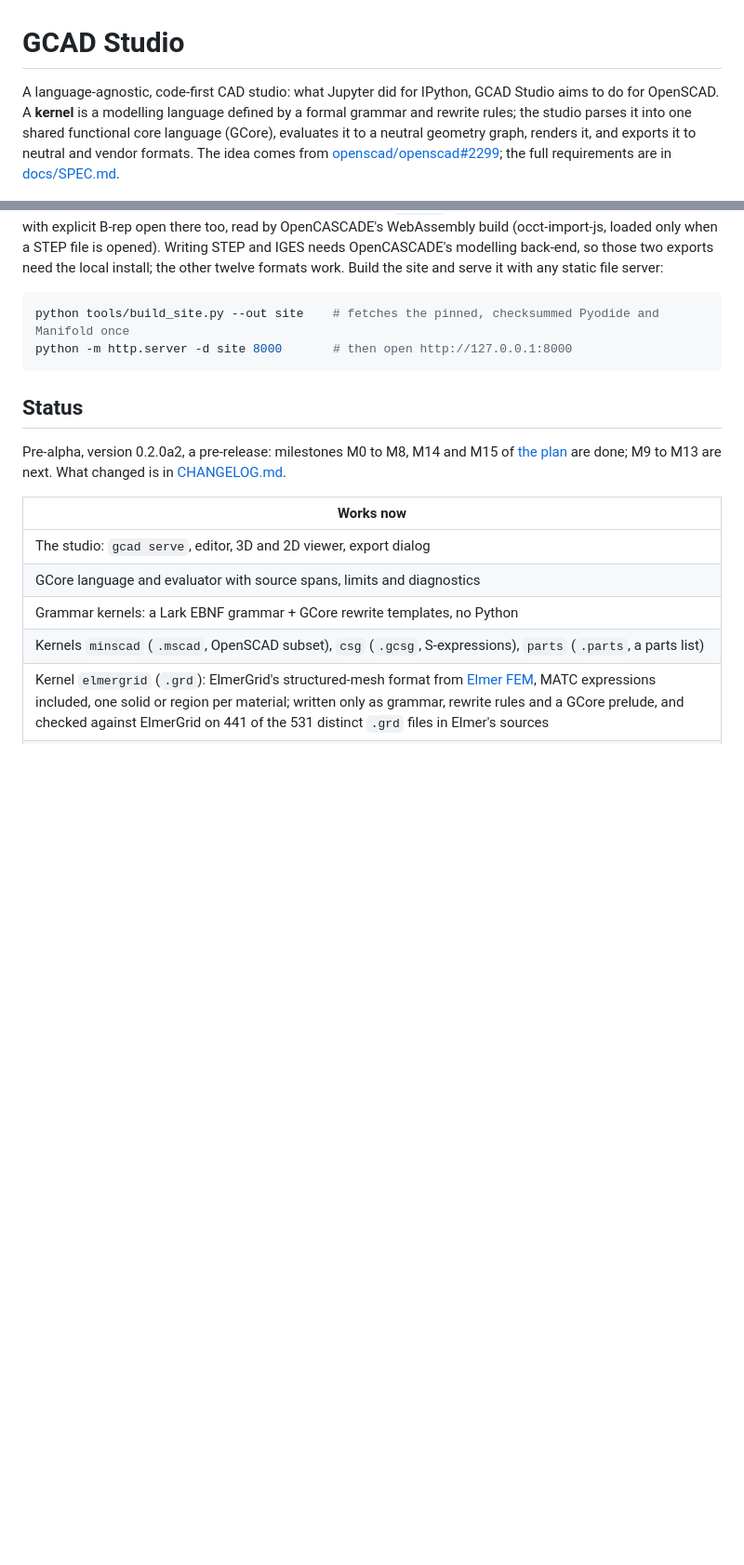
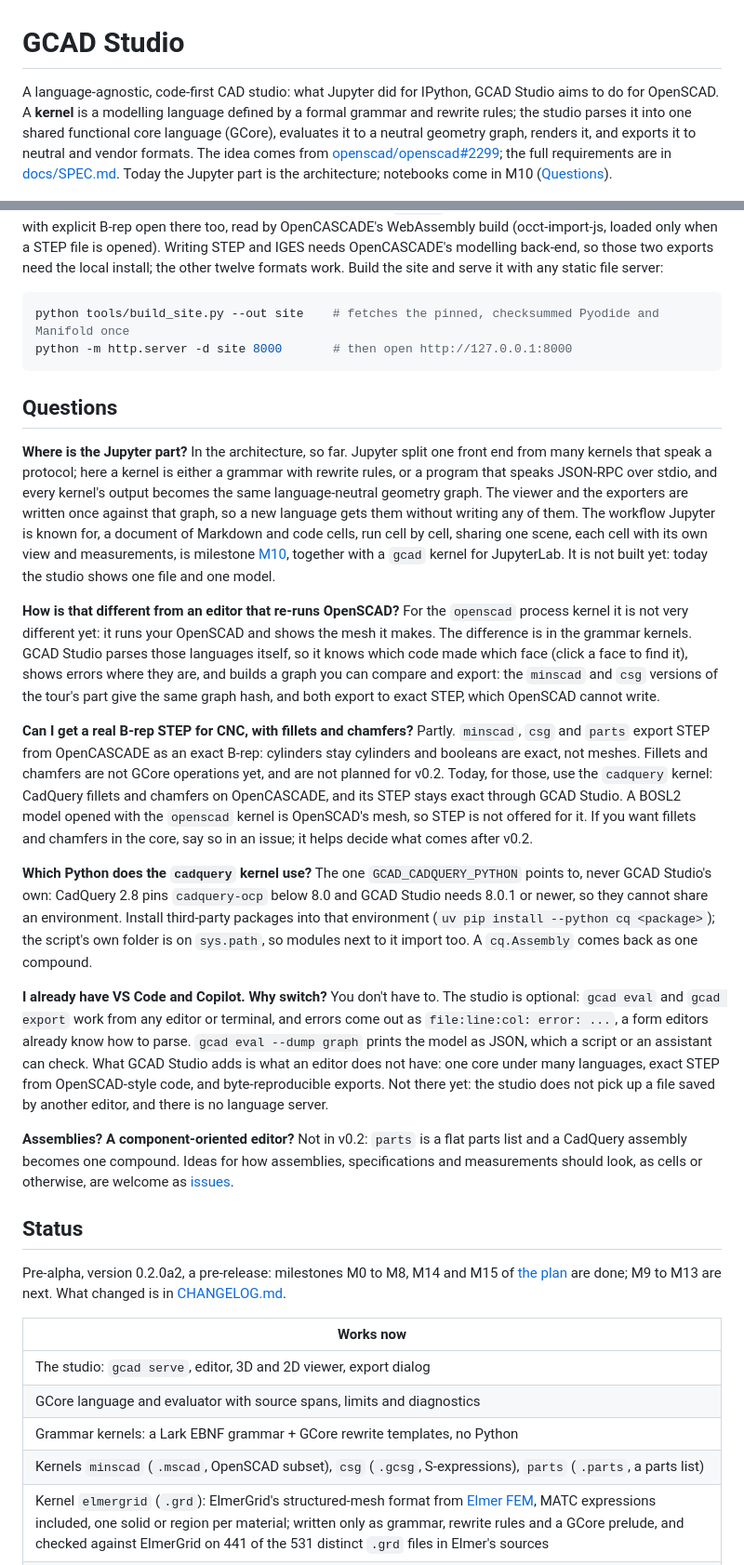
Before and after one commit to GCADstudio/studio, a Markdown page: README.md, 2 parts joined by grey strips. Shown at 93% size. Drawn GitHub-style; blank space fills up the shorter version.

Commit message:
docs(readme): answer the first questions from users
A Questions section: what is Jupyter-like today and what waits for
M10 notebooks; how grammar kernels differ from an editor re-running
OpenSCAD; exact B-rep STEP and where fillets and chamfers come from
today (CadQuery); which Python the cadquery kernel uses and where its
packages go; using GCAD from another editor; assemblies.

Co-Authored-By: Claude Opus 5.5 <noreply@anthropic.com>
Agent: claude-code

````diff
--- a/README.md
+++ b/README.md
@@ -1,6 +1,6 @@
 # GCAD Studio
 
-A language-agnostic, code-first CAD studio: what Jupyter did for IPython, GCAD Studio aims to do for OpenSCAD. A **kernel** is a modelling language defined by a formal grammar and rewrite rules; the studio parses it into one shared functional core language (GCore), evaluates it to a neutral geometry graph, renders it, and exports it to neutral and vendor formats. The idea comes from [openscad/openscad#2299](https://github.com/openscad/openscad/issues/2299); the full requirements are in [docs/SPEC.md](docs/SPEC.md).
+A language-agnostic, code-first CAD studio: what Jupyter did for IPython, GCAD Studio aims to do for OpenSCAD. A **kernel** is a modelling language defined by a formal grammar and rewrite rules; the studio parses it into one shared functional core language (GCore), evaluates it to a neutral geometry graph, renders it, and exports it to neutral and vendor formats. The idea comes from [openscad/openscad#2299](https://github.com/openscad/openscad/issues/2299); the full requirements are in [docs/SPEC.md](docs/SPEC.md). Today the Jupyter part is the architecture; notebooks come in M10 ([Questions](#questions)).
 
 ![GCAD Studio: the minscad bracket example, source on the left, the model on the right](docs/studio-dark.png)
 
@@ -29,6 +29,20 @@ The same studio also runs as a static web site, live at **[gcadstudio.github.io/
 python tools/build_site.py --out site    # fetches the pinned, checksummed Pyodide and Manifold once
 python -m http.server -d site 8000       # then open http://127.0.0.1:8000
 ```
+
+## Questions
+
+**Where is the Jupyter part?** In the architecture, so far. Jupyter split one front end from many kernels that speak a protocol; here a kernel is either a grammar with rewrite rules, or a program that speaks JSON-RPC over stdio, and every kernel's output becomes the same language-neutral geometry graph. The viewer and the exporters are written once against that graph, so a new language gets them without writing any of them. The workflow Jupyter is known for, a document of Markdown and code cells, run cell by cell, sharing one scene, each cell with its own view and measurements, is milestone [M10](docs/SPEC.md#122-v02-approved-2026-10-27), together with a `gcad` kernel for JupyterLab. It is not built yet: today the studio shows one file and one model.
+
+**How is that different from an editor that re-runs OpenSCAD?** For the `openscad` process kernel it is not very different yet: it runs your OpenSCAD and shows the mesh it makes. The difference is in the grammar kernels. GCAD Studio parses those languages itself, so it knows which code made which face (click a face to find it), shows errors where they are, and builds a graph you can compare and export: the `minscad` and `csg` versions of the tour's part give the same graph hash, and both export to exact STEP, which OpenSCAD cannot write.
+
+**Can I get a real B-rep STEP for CNC, with fillets and chamfers?** Partly. `minscad`, `csg` and `parts` export STEP from OpenCASCADE as an exact B-rep: cylinders stay cylinders and booleans are exact, not meshes. Fillets and chamfers are not GCore operations yet, and are not planned for v0.2. Today, for those, use the `cadquery` kernel: CadQuery fillets and chamfers on OpenCASCADE, and its STEP stays exact through GCAD Studio. A BOSL2 model opened with the `openscad` kernel is OpenSCAD's mesh, so STEP is not offered for it. If you want fillets and chamfers in the core, say so in an issue; it helps decide what comes after v0.2.
+
+**Which Python does the `cadquery` kernel use?** The one `GCAD_CADQUERY_PYTHON` points to, never GCAD Studio's own: CadQuery 2.8 pins `cadquery-ocp` below 8.0 and GCAD Studio needs 8.0.1 or newer, so they cannot share an environment. Install third-party packages into that environment (`uv pip install --python cq <package>`); the script's own folder is on `sys.path`, so modules next to it import too. A `cq.Assembly` comes back as one compound.
+
+**I already have VS Code and Copilot. Why switch?** You don't have to. The studio is optional: `gcad eval` and `gcad export` work from any editor or terminal, and errors come out as `file:line:col: error: ...`, a form editors already know how to parse. `gcad eval --dump graph` prints the model as JSON, which a script or an assistant can check. What GCAD Studio adds is what an editor does not have: one core under many languages, exact STEP from OpenSCAD-style code, and byte-reproducible exports. Not there yet: the studio does not pick up a file saved by another editor, and there is no language server.
+
+**Assemblies? A component-oriented editor?** Not in v0.2: `parts` is a flat parts list and a CadQuery assembly becomes one compound. Ideas for how assemblies, specifications and measurements should look, as cells or otherwise, are welcome as [issues](https://github.com/GCADstudio/studio/issues).
 
 ## Status
 
````
